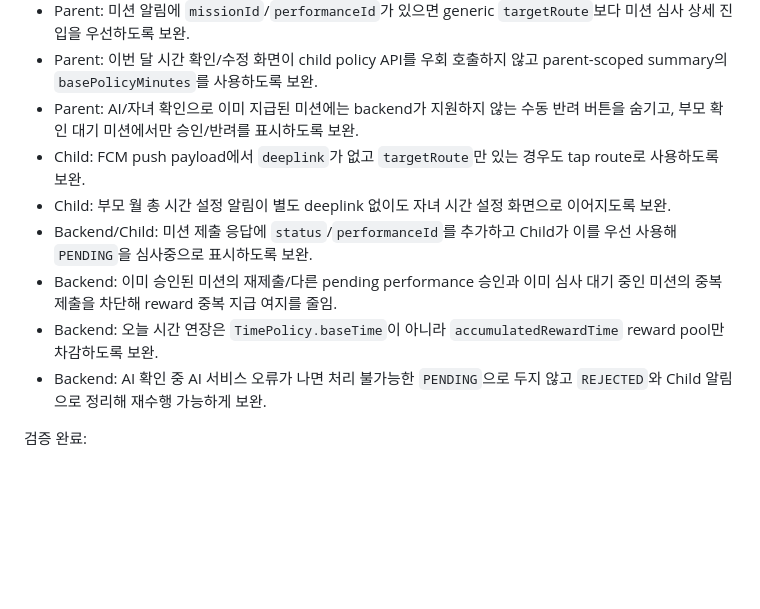
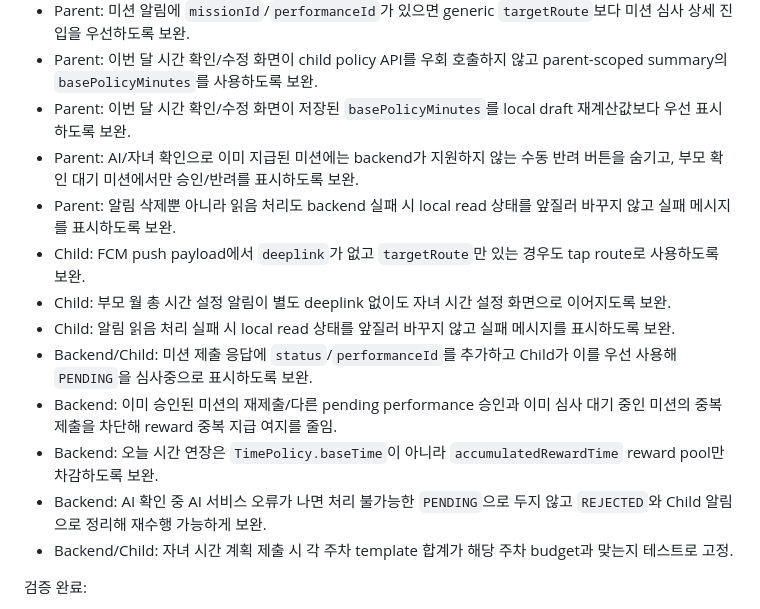
Before and after one commit to yeongJD/Quad-S-Team12-App-Parent, a Markdown page: docs/rebaseline-work-items.md, the part around the change. Rendered like a GitHub page; blank space fills up the shorter version.

Commit message:
docs: refresh rebaseline implementation notes

```diff
--- a/docs/rebaseline-work-items.md
+++ b/docs/rebaseline-work-items.md
@@ -98,13 +98,17 @@
 - Parent: FCM background/terminated tap bootstrap을 추가하고, push payload route도 같은 Parent route 정규화 기준을 타게 함.
 - Parent: 미션 알림에 `missionId`/`performanceId`가 있으면 generic `targetRoute`보다 미션 심사 상세 진입을 우선하도록 보완.
 - Parent: 이번 달 시간 확인/수정 화면이 child policy API를 우회 호출하지 않고 parent-scoped summary의 `basePolicyMinutes`를 사용하도록 보완.
+- Parent: 이번 달 시간 확인/수정 화면이 저장된 `basePolicyMinutes`를 local draft 재계산값보다 우선 표시하도록 보완.
 - Parent: AI/자녀 확인으로 이미 지급된 미션에는 backend가 지원하지 않는 수동 반려 버튼을 숨기고, 부모 확인 대기 미션에서만 승인/반려를 표시하도록 보완.
+- Parent: 알림 삭제뿐 아니라 읽음 처리도 backend 실패 시 local read 상태를 앞질러 바꾸지 않고 실패 메시지를 표시하도록 보완.
 - Child: FCM push payload에서 `deeplink`가 없고 `targetRoute`만 있는 경우도 tap route로 사용하도록 보완.
 - Child: 부모 월 총 시간 설정 알림이 별도 deeplink 없이도 자녀 시간 설정 화면으로 이어지도록 보완.
+- Child: 알림 읽음 처리 실패 시 local read 상태를 앞질러 바꾸지 않고 실패 메시지를 표시하도록 보완.
 - Backend/Child: 미션 제출 응답에 `status`/`performanceId`를 추가하고 Child가 이를 우선 사용해 `PENDING`을 심사중으로 표시하도록 보완.
 - Backend: 이미 승인된 미션의 재제출/다른 pending performance 승인과 이미 심사 대기 중인 미션의 중복 제출을 차단해 reward 중복 지급 여지를 줄임.
 - Backend: 오늘 시간 연장은 `TimePolicy.baseTime`이 아니라 `accumulatedRewardTime` reward pool만 차감하도록 보완.
 - Backend: AI 확인 중 AI 서비스 오류가 나면 처리 불가능한 `PENDING`으로 두지 않고 `REJECTED`와 Child 알림으로 정리해 재수행 가능하게 보완.
+- Backend/Child: 자녀 시간 계획 제출 시 각 주차 template 합계가 해당 주차 budget과 맞는지 테스트로 고정.
 
 검증 완료:
 - Parent: `flutter analyze`, `flutter test`, `flutter build apk --debug`.
```
